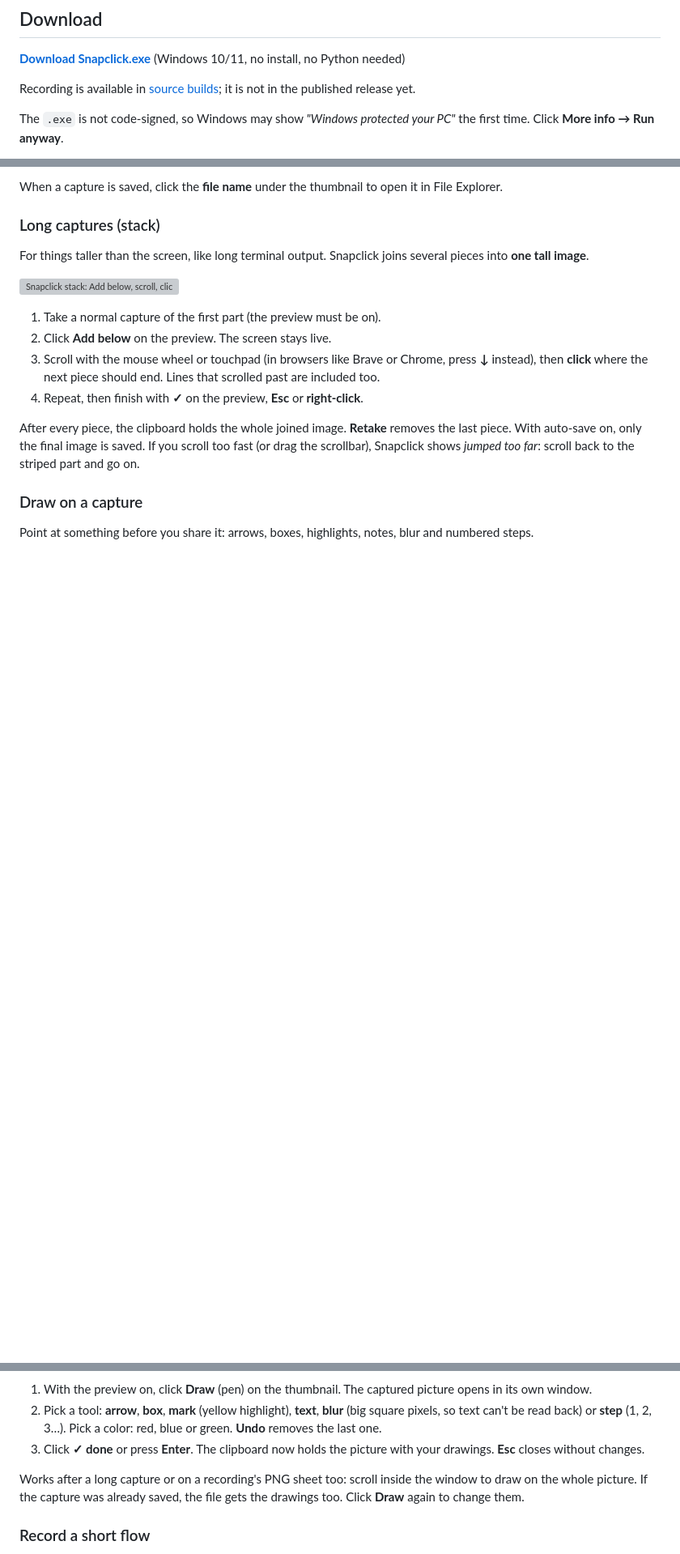
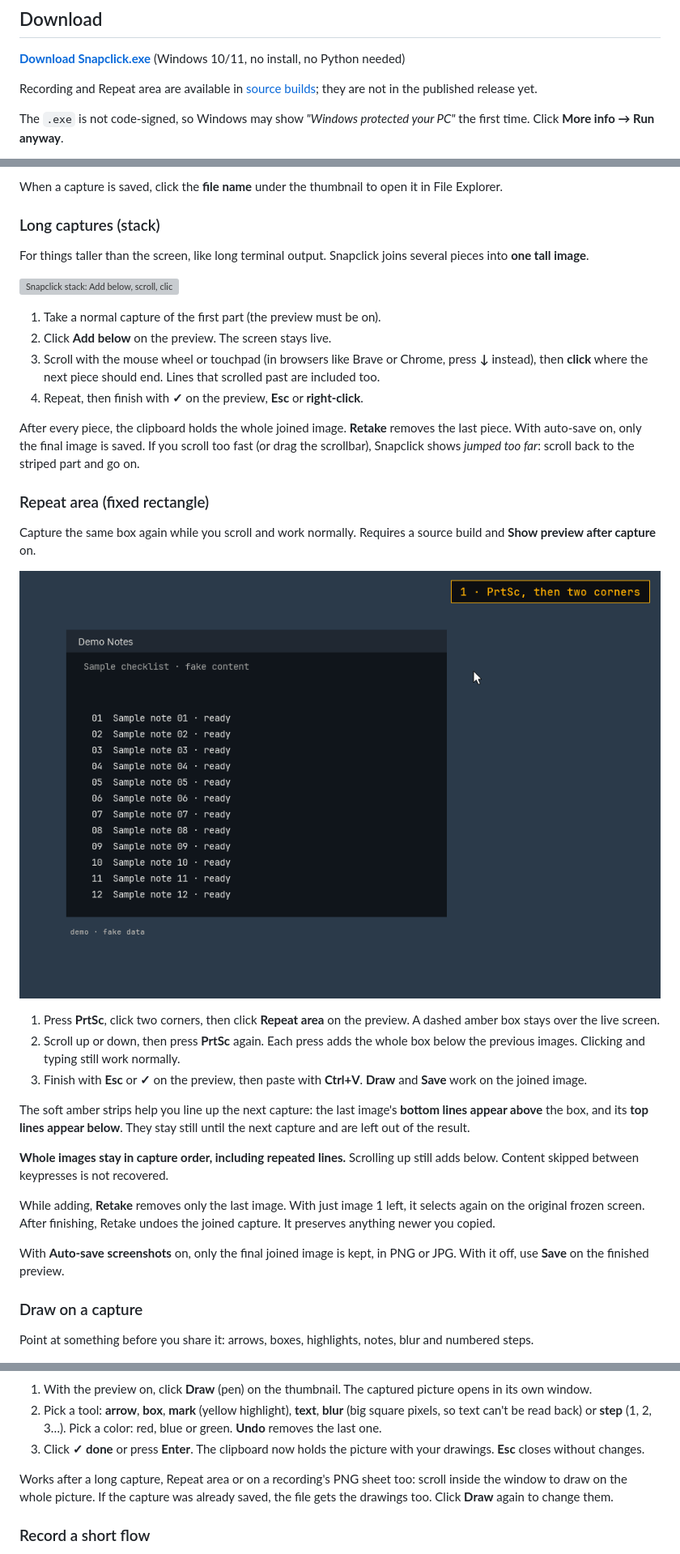
Before and after one commit to sa31300/snapclick, a Markdown page: README.md, 3 parts joined by grey strips. Shown at 81% size. Rendered like a GitHub page; pictures changed too: docs/repeat.gif (added); blank space fills up the shorter version; grey boxes are pictures that could not be loaded.

Commit message:
Document Repeat area capture flow

```diff
--- a/README.md
+++ b/README.md
@@ -8,7 +8,7 @@
 
 **[Download Snapclick.exe](https://github.com/sa31300/snapclick/releases/latest/download/Snapclick.exe)** (Windows 10/11, no install, no Python needed)
 
-Recording is available in [source builds](#build-from-source); it is not in the published release yet.
+Recording and Repeat area are available in [source builds](#build-from-source); they are not in the published release yet.
 
 The `.exe` is not code-signed, so Windows may show *"Windows protected your PC"* the first time. Click **More info → Run anyway**.
 
@@ -43,6 +45,24 @@ For things taller than the screen, like long terminal output. Snapclick joins se
 After every piece, the clipboard holds the whole joined image. **Retake** removes the last piece. With auto-save on, only the final image is saved.
 If you scroll too fast (or drag the scrollbar), Snapclick shows *jumped too far*: scroll back to the striped part and go on.
 
+### Repeat area (fixed rectangle)
+
+Capture the same box again while you scroll and work normally. Requires a source build and **Show preview after capture** on.
+
+![Snapclick Repeat area demo with fake notes: select, Repeat area, scroll down and up, PrtSc adds full images, Esc finishes, then paste](docs/repeat.gif)
+
+1. Press **PrtSc**, click two corners, then click **Repeat area** on the preview. A dashed amber box stays over the live screen.
+2. Scroll up or down, then press **PrtSc** again. Each press adds the whole box below the previous images. Clicking and typing still work normally.
+3. Finish with **Esc** or **✓** on the preview, then paste with **Ctrl+V**. **Draw** and **Save** work on the joined image.
+
+The soft amber strips help you line up the next capture: the last image's **bottom lines appear above** the box, and its **top lines appear below**. They stay still until the next capture and are left out of the result.
+
+**Whole images stay in capture order, including repeated lines.** Scrolling up still adds below. Content skipped between keypresses is not recovered.
+
+While adding, **Retake** removes only the last image. With just image 1 left, it selects again on the original frozen screen. After finishing, Retake undoes the joined capture. It preserves anything newer you copied.
+
+With **Auto-save screenshots** on, only the final joined image is kept, in PNG or JPG. With it off, use **Save** on the finished preview.
+
 ### Draw on a capture
 
 Point at something before you share it: arrows, boxes, highlights, notes, blur and numbered steps.
@@ -53,7 +73,7 @@ Point at something before you share it: arrows, boxes, highlights, notes, blur a
 2. Pick a tool: **arrow**, **box**, **mark** (yellow highlight), **text**, **blur** (big square pixels, so text can't be read back) or **step** (1, 2, 3…). Pick a color: red, blue or green. **Undo** removes the last one.
 3. Click **✓ done** or press **Enter**. The clipboard now holds the picture with your drawings. **Esc** closes without changes.
 
-Works after a long capture or on a recording's PNG sheet too: scroll inside the window to draw on the whole picture. If the capture was already saved, the file gets the drawings too. Click **Draw** again to change them.
+Works after a long capture, Repeat area or on a recording's PNG sheet too: scroll inside the window to draw on the whole picture. If the capture was already saved, the file gets the drawings too. Click **Draw** again to change them.
 
 ### Record a short flow
 
```
Also changed, not shown: other parts of README.md (+11 -2 lines), docs/NEXT_STEPS.md (+3 -3 lines), docs/SPEC.md (+1 -1 lines), 1 other file.
